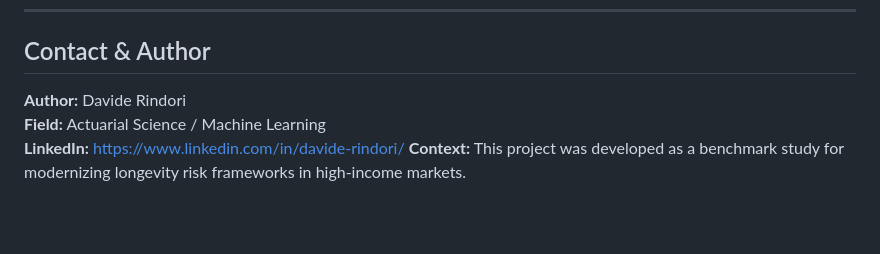
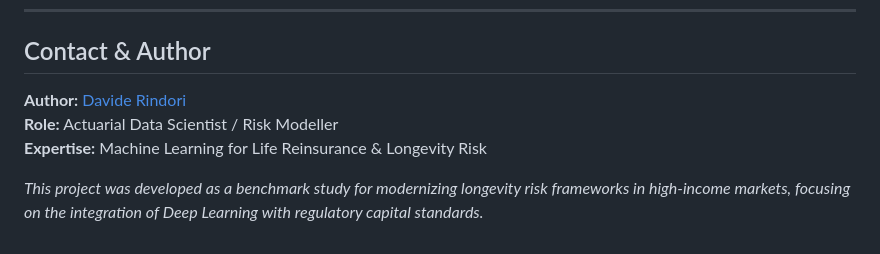
Before and after one commit to davide-rindori/Actuarial-DS-Portfolio, a Markdown page: 03_Stochastic_Mortality_Modeling/README.md, the part around the change. Drawn GitHub-style; blank space fills up the shorter version.

Commit message:
Update author contact info with LinkedIn profile

```diff
--- a/03_Stochastic_Mortality_Modeling/README.md
+++ b/03_Stochastic_Mortality_Modeling/README.md
@@ -47,7 +47,9 @@ The framework generates a full probability distribution for the 2050 mortality i
 
 ---
 ## Contact & Author
-**Author:** Davide Rindori
-**Field:** Actuarial Science / Machine Learning
-**LinkedIn:** https://www.linkedin.com/in/davide-rindori/
-**Context:** This project was developed as a benchmark study for modernizing longevity risk frameworks in high-income markets.
+
+**Author:** [Davide Rindori](https://www.linkedin.com/in/davide-rindori/)
+**Role:** Actuarial Data Scientist / Risk Modeller
+**Expertise:** Machine Learning for Life Reinsurance & Longevity Risk
+
+*This project was developed as a benchmark study for modernizing longevity risk frameworks in high-income markets, focusing on the integration of Deep Learning with regulatory capital standards.*
```
